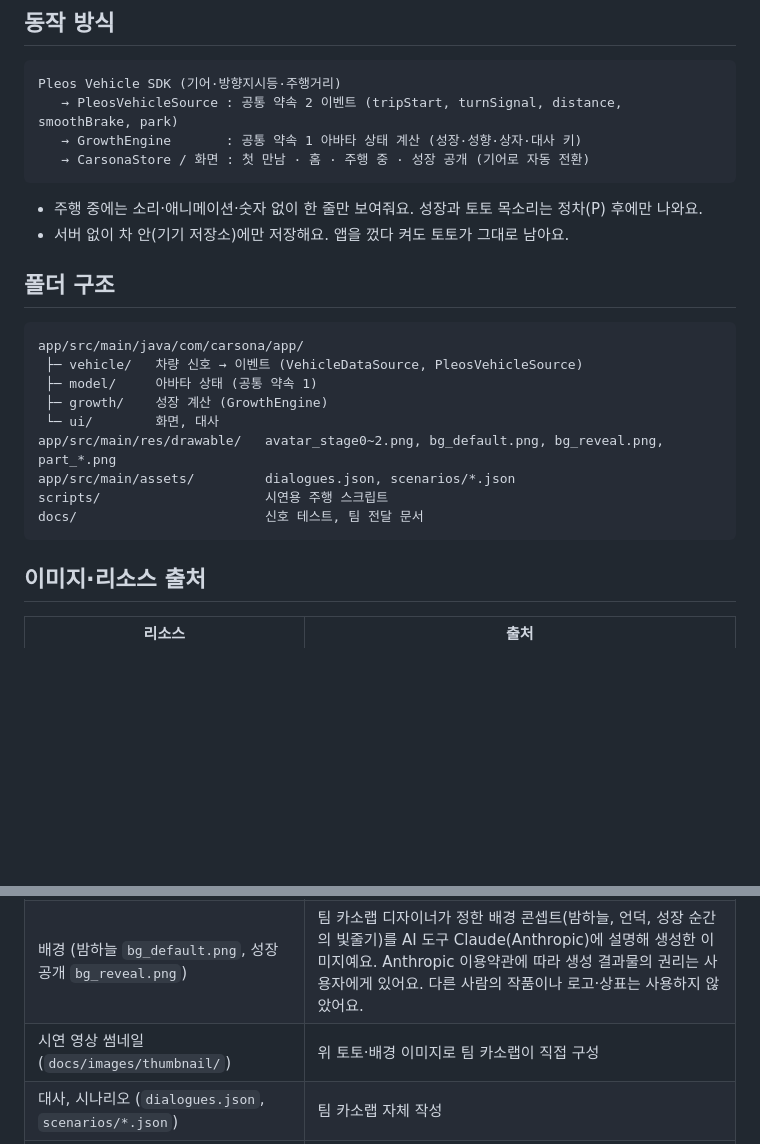
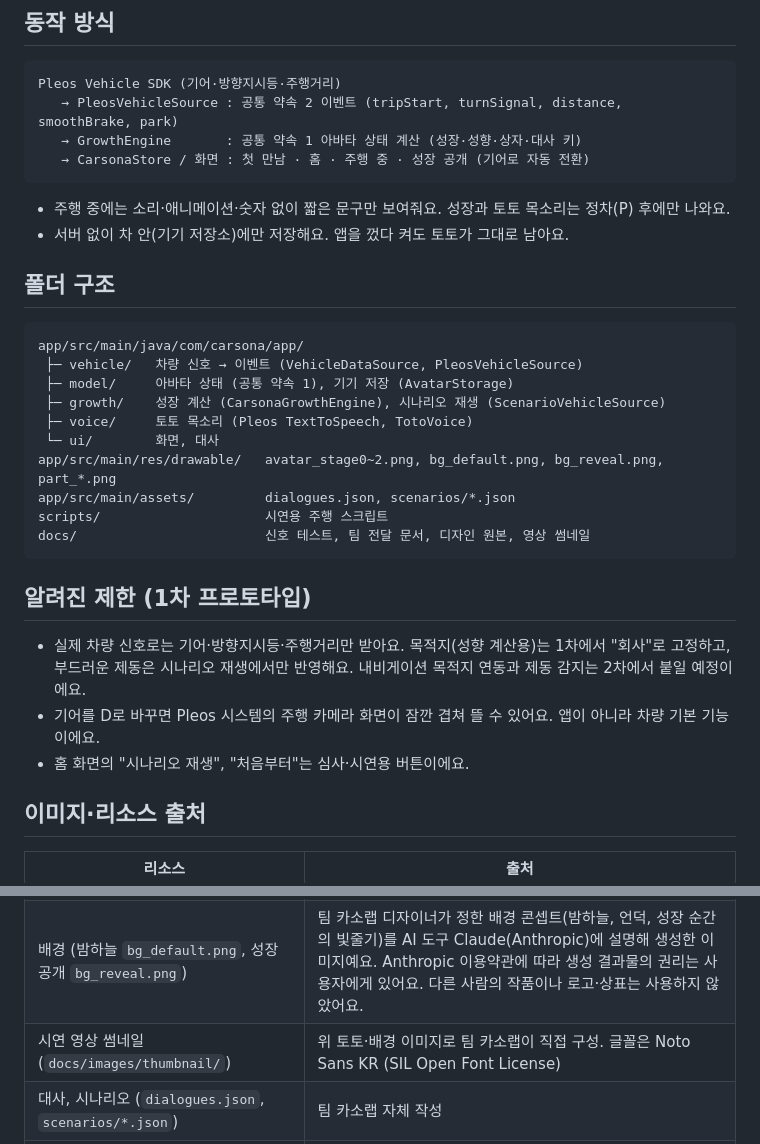
Before and after one commit to psy220301/CARSONA, a Markdown page: README.md, 2 parts joined by grey strips. GitHub-like rendering; blank space fills up the shorter version.

Commit message:
문서 점검 반영: README 폴더 구조·알려진 제한, docs 색인, 썸네일 글꼴(Noto Sans KR)
- README: voice/·저장·시나리오 폴더 설명, 주행 화면 설명, "알려진 제한" 절, 썸네일 글꼴 라이선스
- docs/README.md: 실제 있는 파일 기준으로 다시 씀
- dev2-handoff: reveal_adult / reveal_zero 대사 키 설명
- 썸네일 스크립트: 개인 경로 제거(상대 경로), 글꼴을 Noto Sans KR(OFL)로

Co-Authored-By: Claude Opus 5.5 <noreply@anthropic.com>

````diff
--- a/README.md
+++ b/README.md
@@ -49,7 +49,7 @@ Pleos Vehicle SDK (기어·방향지시등·주행거리)
    → CarsonaStore / 화면 : 첫 만남 · 홈 · 주행 중 · 성장 공개 (기어로 자동 전환)
 ```
 
-- 주행 중에는 소리·애니메이션·숫자 없이 한 줄만 보여줘요. 성장과 토토 목소리는 정차(P) 후에만 나와요.
+- 주행 중에는 소리·애니메이션·숫자 없이 짧은 문구만 보여줘요. 성장과 토토 목소리는 정차(P) 후에만 나와요.
 - 서버 없이 차 안(기기 저장소)에만 저장해요. 앱을 껐다 켜도 토토가 그대로 남아요.
 
 ## 폴더 구조
@@ -57,14 +57,21 @@ Pleos Vehicle SDK (기어·방향지시등·주행거리)
 ```
 app/src/main/java/com/carsona/app/
  ├─ vehicle/   차량 신호 → 이벤트 (VehicleDataSource, PleosVehicleSource)
- ├─ model/     아바타 상태 (공통 약속 1)
- ├─ growth/    성장 계산 (GrowthEngine)
+ ├─ model/     아바타 상태 (공통 약속 1), 기기 저장 (AvatarStorage)
+ ├─ growth/    성장 계산 (CarsonaGrowthEngine), 시나리오 재생 (ScenarioVehicleSource)
+ ├─ voice/     토토 목소리 (Pleos TextToSpeech, TotoVoice)
  └─ ui/        화면, 대사
 app/src/main/res/drawable/   avatar_stage0~2.png, bg_default.png, bg_reveal.png, part_*.png
 app/src/main/assets/         dialogues.json, scenarios/*.json
 scripts/                     시연용 주행 스크립트
-docs/                        신호 테스트, 팀 전달 문서
+docs/                        신호 테스트, 팀 전달 문서, 디자인 원본, 영상 썸네일
 ```
+
+## 알려진 제한 (1차 프로토타입)
+
+- 실제 차량 신호로는 기어·방향지시등·주행거리만 받아요. 목적지(성향 계산용)는 1차에서 "회사"로 고정하고, 부드러운 제동은 시나리오 재생에서만 반영해요. 내비게이션 목적지 연동과 제동 감지는 2차에서 붙일 예정이에요.
+- 기어를 D로 바꾸면 Pleos 시스템의 주행 카메라 화면이 잠깐 겹쳐 뜰 수 있어요. 앱이 아니라 차량 기본 기능이에요.
+- 홈 화면의 "시나리오 재생", "처음부터"는 심사·시연용 버튼이에요.
 
 ## 이미지·리소스 출처
 
@@ -72,6 +79,6 @@ docs/                        신호 테스트, 팀 전달 문서
 |---|---|
 | 토토 캐릭터 (아기·청소년·성인 `avatar_stage0~2.png`), 꾸미기 파츠 (헬멧·새싹 `part_*.png`) | 팀 카소랩 자체 제작. 디자이너가 태블릿에 직접 그린 원화를 바탕으로, AI 도구 Claude(Anthropic)로 선과 색을 다듬었어요. Anthropic 이용약관에 따라 생성 결과물의 권리는 사용자에게 있어요. 얼굴의 타원형은 현대자동차 엠블럼의 타원 형태에서 아이디어를 얻은 자체 디자인이며, 실제 로고·상표는 사용하지 않았어요. |
 | 배경 (밤하늘 `bg_default.png`, 성장 공개 `bg_reveal.png`) | 팀 카소랩 디자이너가 정한 배경 콘셉트(밤하늘, 언덕, 성장 순간의 빛줄기)를 AI 도구 Claude(Anthropic)에 설명해 생성한 이미지예요. Anthropic 이용약관에 따라 생성 결과물의 권리는 사용자에게 있어요. 다른 사람의 작품이나 로고·상표는 사용하지 않았어요. |
-| 시연 영상 썸네일 (`docs/images/thumbnail/`) | 위 토토·배경 이미지로 팀 카소랩이 직접 구성 |
+| 시연 영상 썸네일 (`docs/images/thumbnail/`) | 위 토토·배경 이미지로 팀 카소랩이 직접 구성. 글꼴은 Noto Sans KR (SIL Open Font License) |
 | 대사, 시나리오 (`dialogues.json`, `scenarios/*.json`) | 팀 카소랩 자체 작성 |
 | 차량 신호·음성 | Pleos Playground 공식 SDK (Vehicle 2.3.2, TextToSpeech 3.3.1) |
````
Also changed, not shown: docs/README.md (+4 -3 lines), docs/dev2-handoff.md (+1 -1 lines), docs/images/thumbnail/CARSONA_thumbnail_1280x720.png, 1 other file.
